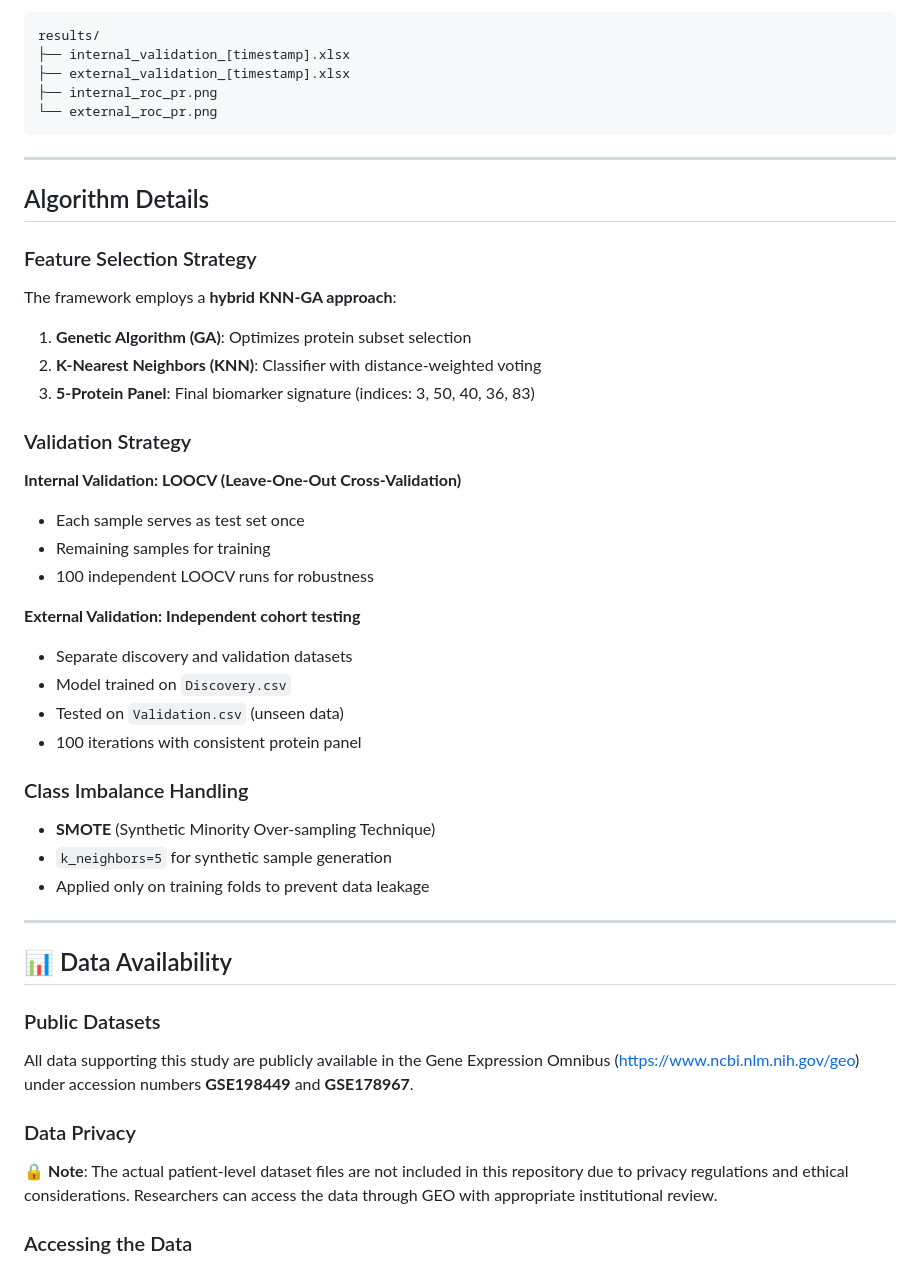
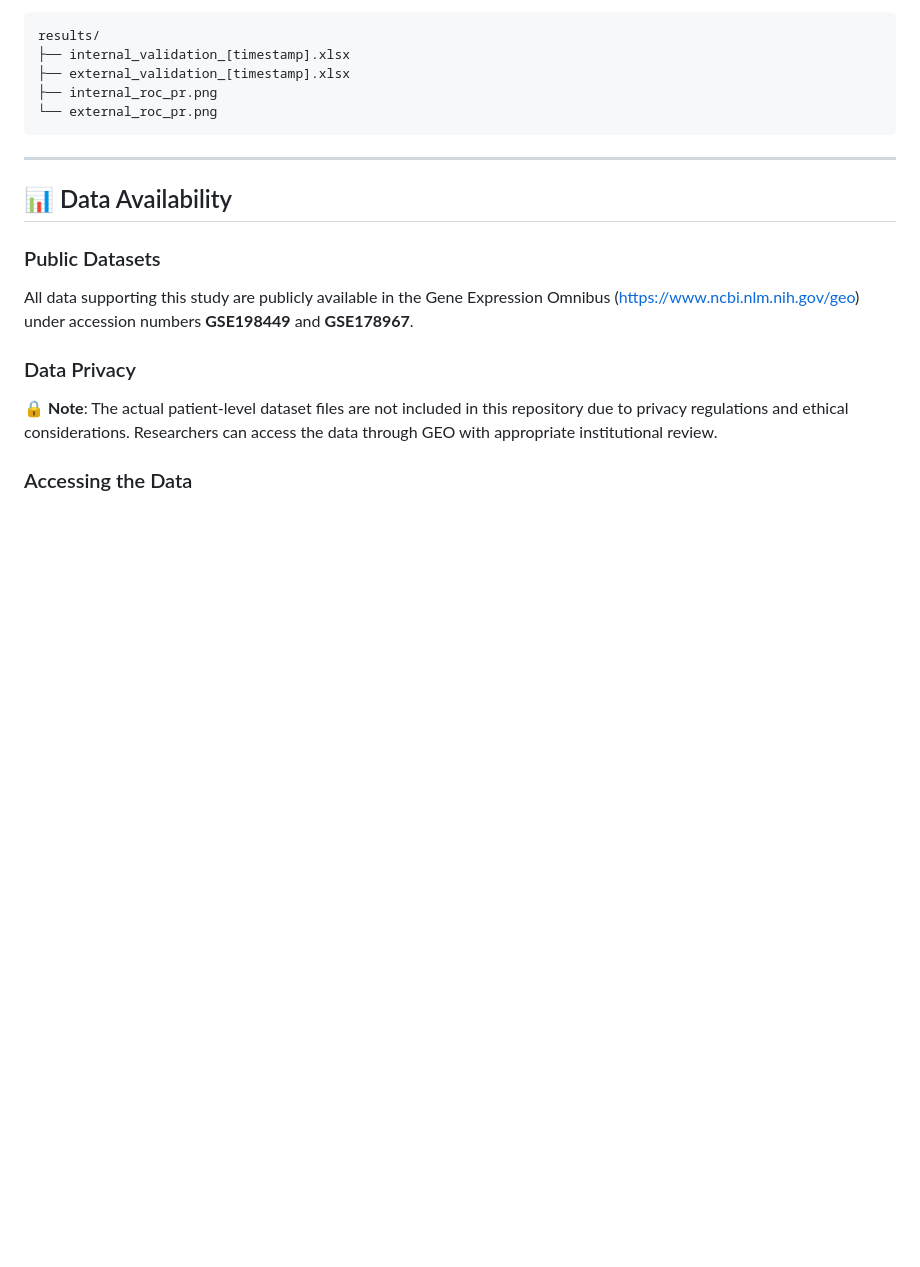
Before and after one commit to NTOUBiomedicalAILAB/PreRisk-CoV2, a Markdown page: README.md, the part around the change. Rendered like a GitHub page; blank space fills up the shorter version.

````diff
--- a/README.md
+++ b/README.md
@@ -247,36 +247,6 @@ results/
 └── external_roc_pr.png
 ```
 
----
-
-## Algorithm Details
-
-### Feature Selection Strategy
-
-The framework employs a **hybrid KNN-GA approach**:
-
-1. **Genetic Algorithm (GA)**: Optimizes protein subset selection
-2. **K-Nearest Neighbors (KNN)**: Classifier with distance-weighted voting
-3. **5-Protein Panel**: Final biomarker signature (indices: 3, 50, 40, 36, 83)
-
-### Validation Strategy
-
-**Internal Validation: LOOCV (Leave-One-Out Cross-Validation)**
-- Each sample serves as test set once
-- Remaining samples for training
-- 100 independent LOOCV runs for robustness
-
-**External Validation: Independent cohort testing**
-- Separate discovery and validation datasets
-- Model trained on `Discovery.csv`
-- Tested on `Validation.csv` (unseen data)
-- 100 iterations with consistent protein panel
-
-### Class Imbalance Handling
-
-- **SMOTE** (Synthetic Minority Over-sampling Technique)
-- `k_neighbors=5` for synthetic sample generation
-- Applied only on training folds to prevent data leakage
 
 ---
 
````
